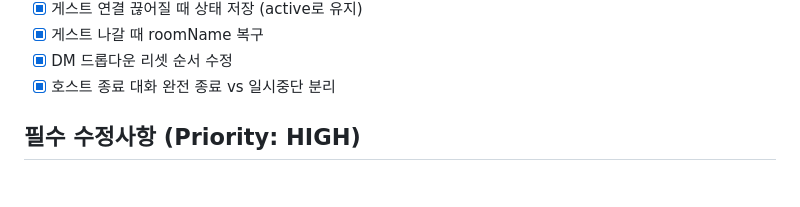
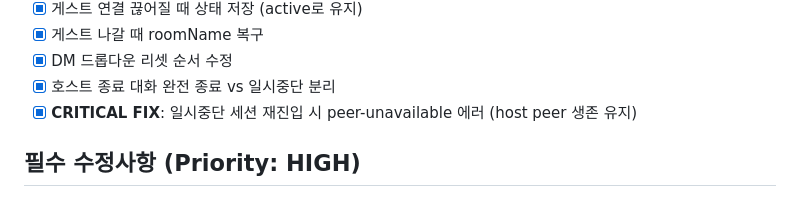
Before and after one commit to eduinside/byeduin-labs, a Markdown page: .claude/BUBBLE_CHAT_TODO.md, the part around the change. GitHub-like rendering.

Commit message:
docs: Mark pause/resume peer-unavailable fix as complete

```diff
--- a/.claude/BUBBLE_CHAT_TODO.md
+++ b/.claude/BUBBLE_CHAT_TODO.md
@@ -16,6 +16,7 @@
 - [x] 게스트 나갈 때 roomName 복구
 - [x] DM 드롭다운 리셋 순서 수정
 - [x] 호스트 종료 대화 완전 종료 vs 일시중단 분리
+- [x] **CRITICAL FIX**: 일시중단 세션 재진입 시 peer-unavailable 에러 (host peer 생존 유지)
 
 ## 필수 수정사항 (Priority: HIGH)
 
```
